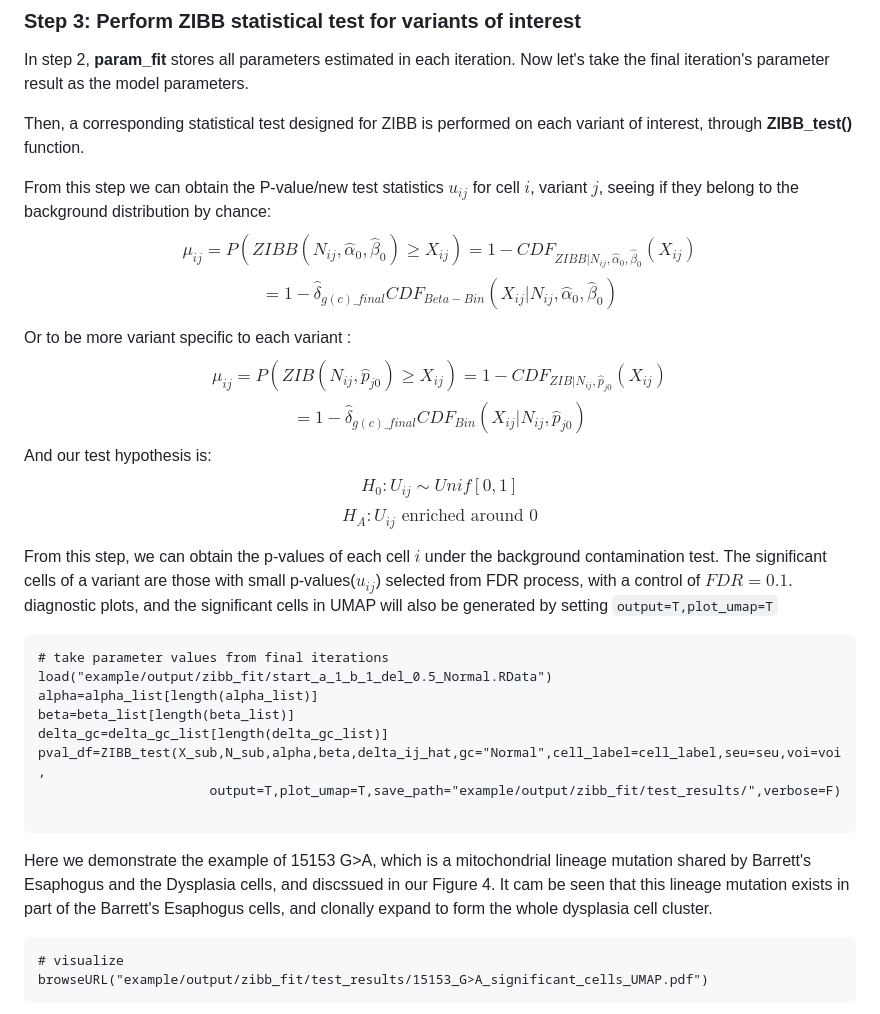
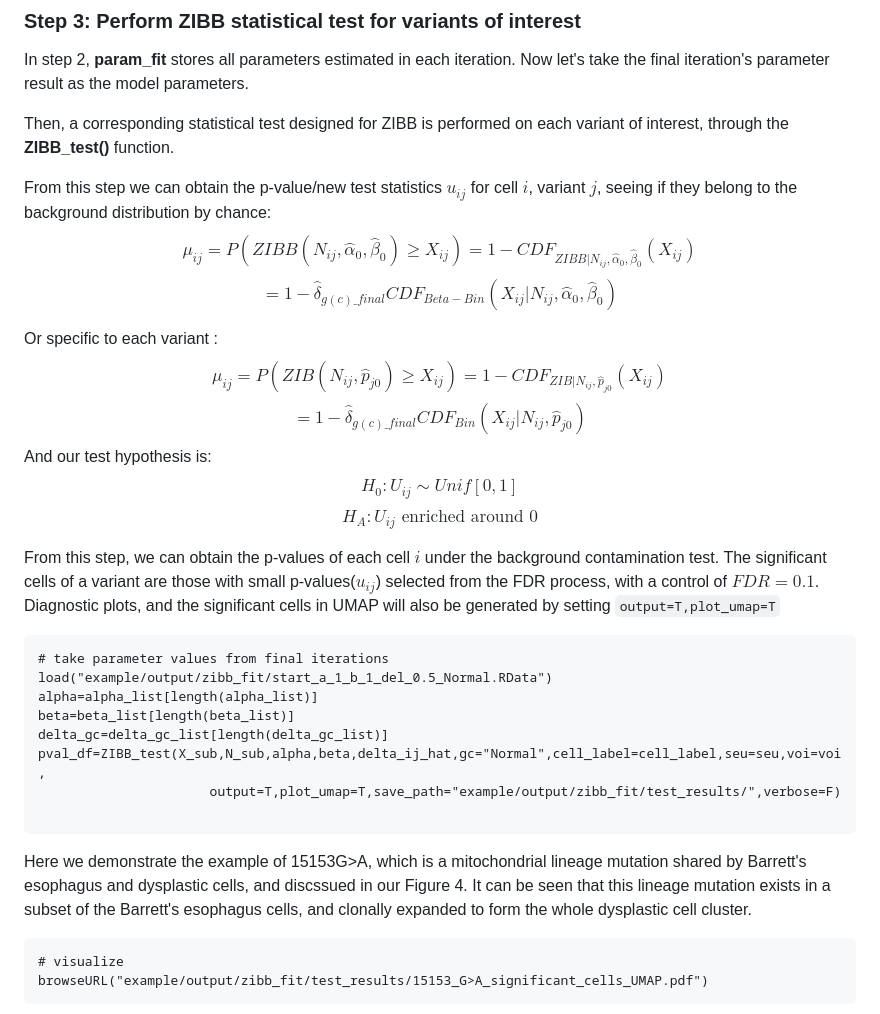
Before and after one commit to jiazhen-rong/scmtVT, a Markdown page: example/README.md, the part around the change printed below. GitHub-like rendering.

````diff
--- a/example/README.md
+++ b/example/README.md
@@ -102,20 +102,20 @@ browseURL("example/output/zibb_fit/start_a_1_b_1_del_0.5_Normal.pdf")
 
 In step 2, **param_fit** stores all parameters estimated in each iteration. Now let's take the final iteration's parameter result as the model parameters.
 
-Then, a corresponding statistical test designed for ZIBB is performed on each variant of interest, through **ZIBB_test()** function.
+Then, a corresponding statistical test designed for ZIBB is performed on each variant of interest, through the **ZIBB_test()** function.
 
-From this step we can obtain the P-value/new test statistics $u_{ij}$ for cell $i$, variant $j$, seeing if they belong to the background distribution by chance:
+From this step we can obtain the p-value/new test statistics $u_{ij}$ for cell $i$, variant $j$, seeing if they belong to the background distribution by chance:
 $$\mu_{ij} = P(ZIBB(N_{ij},\hat \alpha_0, \hat \beta_0)\geq X_{ij}) = 1-CDF_{ZIBB|N_{ij},\hat\alpha_0,\hat\beta_0}(X_{ij})$$
 $$= 1-\hat\delta_{g(c)\_{final}} CDF_{Beta-Bin}(X_{ij}|N_{ij},\hat \alpha_0, \hat \beta_0)$$
 
-Or to be more variant specific to each variant :
+Or specific to each variant :
 $$\mu_{ij} = P(ZIB(N_{ij},\hat p_{j0})\geq X_{ij}) = 1-CDF_{ZIB|N_{ij},\hat p_{j0}}(X_{ij})$$
 $$= 1-\hat\delta_{g(c)\_{final}} CDF_{Bin}(X_{ij}|N_{ij},\hat p_{j0})$$
 And our test hypothesis is:
 $$H_0: U_{ij} \sim Unif[0,1]$$
 $$H_A: U_{ij} \text{ enriched around 0} $$
 
-From this step, we can obtain the p-values of each cell $i$ under the background contamination test. The significant cells of a variant are those with small p-values($u_{ij}$) selected from FDR process, with a control of $FDR=0.1$. diagnostic plots, and the significant cells in UMAP will also be generated by setting `output=T,plot_umap=T`
+From this step, we can obtain the p-values of each cell $i$ under the background contamination test. The significant cells of a variant are those with small p-values($u_{ij}$) selected from the FDR process, with a control of $FDR=0.1$. Diagnostic plots, and the significant cells in UMAP will also be generated by setting `output=T,plot_umap=T`
 
 ```
 # take parameter values from final iterations
@@ -128,7 +128,7 @@ pval_df=ZIBB_test(X_sub,N_sub,alpha,beta,delta_ij_hat,gc="Normal",cell_label=cel
 
 ```
 
-Here we demonstrate the example of 15153 G>A, which is a mitochondrial lineage mutation shared by Barrett's Esaphogus and the Dysplasia cells, and discssued in our Figure 4. It cam be seen that this lineage mutation exists in part of the Barrett's Esaphogus cells, and clonally expand to form the whole dysplasia cell cluster.
+Here we demonstrate the example of 15153G>A, which is a mitochondrial lineage mutation shared by Barrett's esophagus and dysplastic cells, and discssued in our Figure 4. It can be seen that this lineage mutation exists in a subset of the Barrett's esophagus cells, and clonally expanded to form the whole dysplastic cell cluster.
 
 ```
 # visualize
````
Also changed, not shown: other parts of example/README.md (+30 -30 lines).
